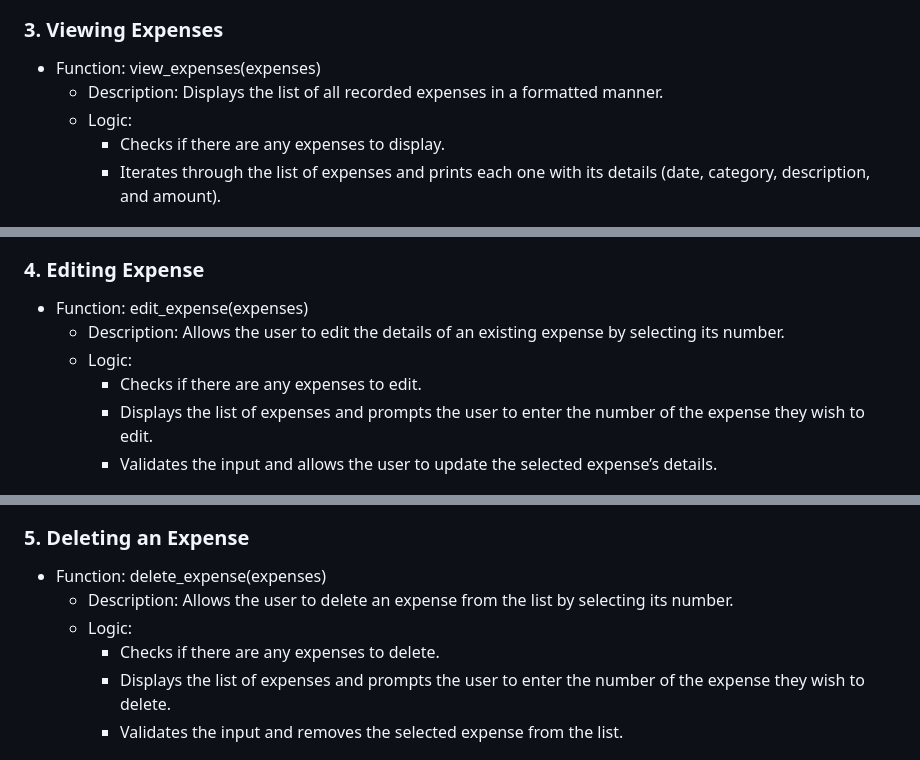
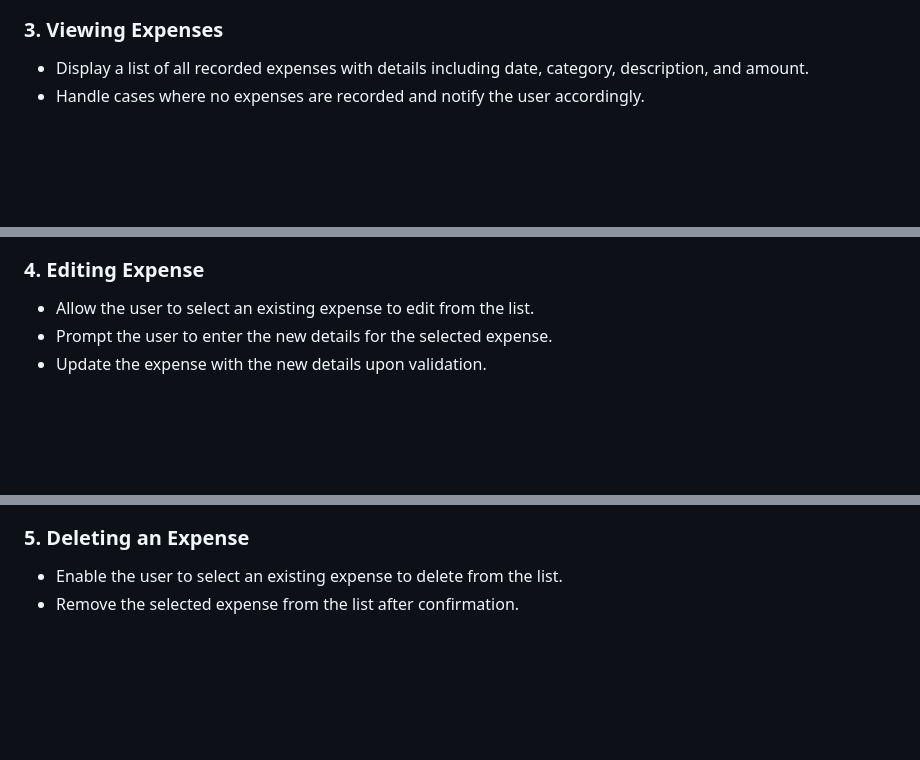
Before and after one commit to micmic210/budget-manager, a Markdown page: README.md, 3 parts joined by grey strips. Rendered like a GitHub page; blank space fills up the shorter version.

```diff
--- a/README.md
+++ b/README.md
@@ -97,31 +98,21 @@ The Budget Manager Application is designed with a user-friendly interface, ensur
 ![Add](/assets/images/add.png)
 
 ### 3. Viewing Expenses
-* Function: view_expenses(expenses)
-	* Description: Displays the list of all recorded expenses in a formatted manner.
-	* Logic:
-	    * Checks if there are any expenses to display.
-	    * Iterates through the list of expenses and prints each one with its details (date, category, description, and amount).
+*	Display a list of all recorded expenses with details including date, category, description, and amount.
+*	Handle cases where no expenses are recorded and notify the user accordingly.
 
 ![View](/assets/images/view.png)
 
 ### 4. Editing Expense
-* Function: edit_expense(expenses)
-	* Description: Allows the user to edit the details of an existing expense by selecting its number.
-	* Logic:
-	    * Checks if there are any expenses to edit.
-	    * Displays the list of expenses and prompts the user to enter the number of the expense they wish to edit.
-	    * Validates the input and allows the user to update the selected expense’s details.
+*	Allow the user to select an existing expense to edit from the list.
+*	Prompt the user to enter the new details for the selected expense.
+*	Update the expense with the new details upon validation.
 
 ![Edit](/assets/images/edit.png)
 
 ### 5. Deleting an Expense
-* Function: delete_expense(expenses)
-	* Description: Allows the user to delete an expense from the list by selecting its number.
-	* Logic:
-	    * Checks if there are any expenses to delete.
-	    * Displays the list of expenses and prompts the user to enter the number of the expense they wish to delete.
-	    * Validates the input and removes the selected expense from the list.
+*	Enable the user to select an existing expense to delete from the list.
+*	Remove the selected expense from the list after confirmation.
 
 ![Delete](/assets/images/delete.png)
 
```
Also changed, not shown: other parts of README.md (+45 -60 lines), assets/images/exit.png (added).
